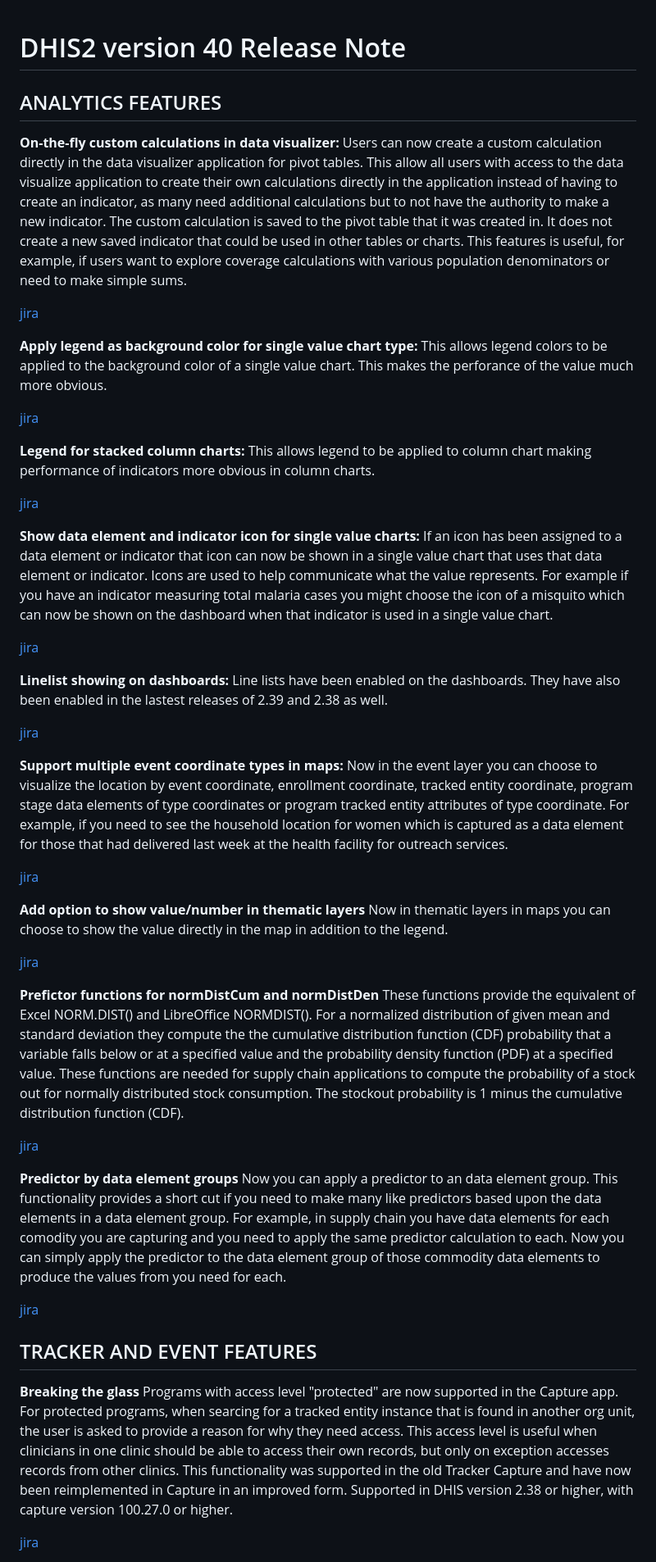
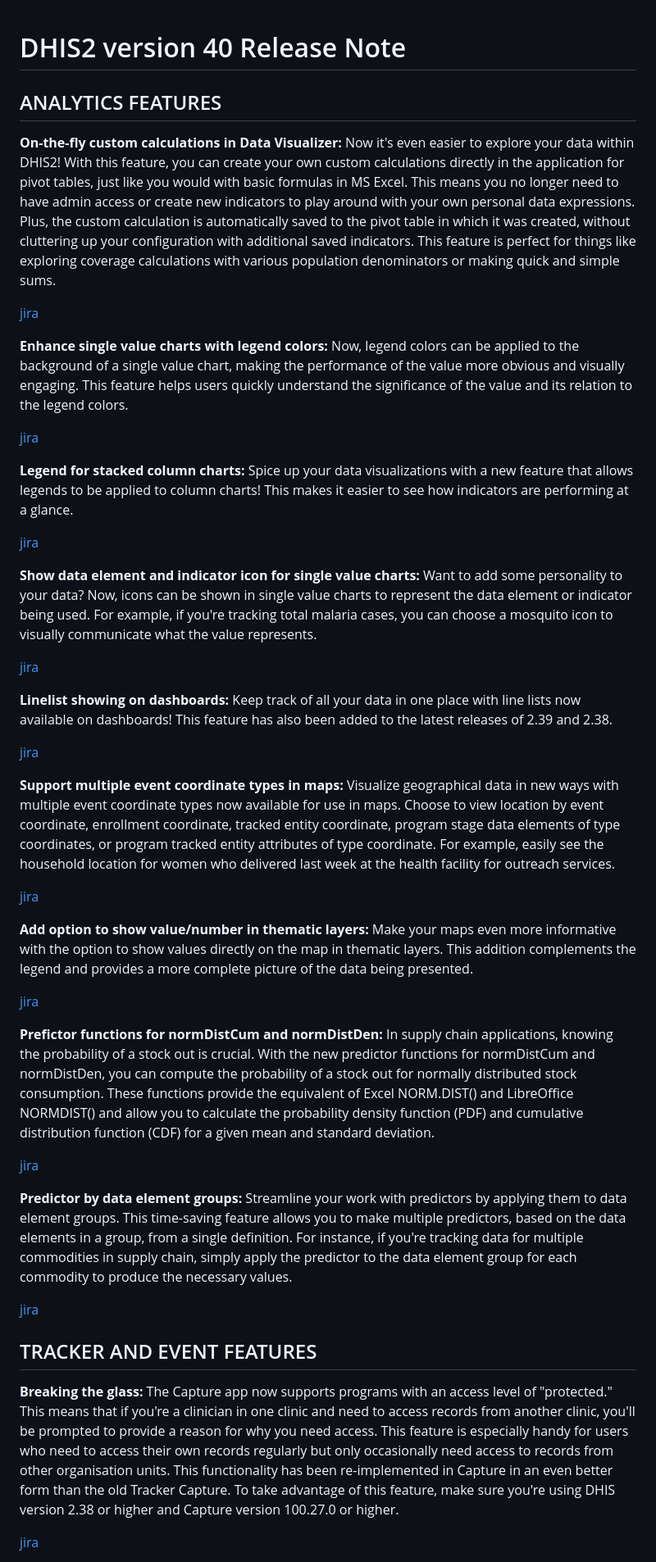
Before and after one commit to dhis2/dhis2-releases, a Markdown page: releases/2.40/ReleaseNote-2.40.md, the part around the change printed below. Shown: that part at 82% size. GitHub-like rendering.

Commit message:
chore: analytics tweaks

```diff
--- a/releases/2.40/ReleaseNote-2.40.md
+++ b/releases/2.40/ReleaseNote-2.40.md
@@ -1,48 +1,48 @@
 # DHIS2 version 40 Release Note
 
+## ANALYTICS FEATURES
 
-## ANALYTICS FEATURES
-**On-the-fly custom calculations in data visualizer:** Users can now create a custom calculation directly in the data visualizer application for pivot tables. This allow all users with access to the data visualize application to create their own calculations directly in the application instead of having to create an indicator, as many need additional calculations but to not have the authority to make a new indicator. The custom calculation is saved to the pivot table that it was created in. It does not create a new saved indicator that could be used in other tables or charts. This features is useful, for example, if users want to explore coverage calculations with various population denominators or need to make simple sums.
+**On-the-fly custom calculations in Data Visualizer:** Now it's even easier to explore your data within DHIS2! With this feature, you can create your own custom calculations directly in the application for pivot tables, just like you would with basic formulas in MS Excel. This means you no longer need to have admin access or create new indicators to play around with your own personal data expressions. Plus, the custom calculation is automatically saved to the pivot table in which it was created, without cluttering up your configuration with additional saved indicators. This feature is perfect for things like exploring coverage calculations with various population denominators or making quick and simple sums.
 
 [jira](https://dhis2.atlassian.net/browse/DHIS2-13871)
 
-**Apply legend as background color for single value chart type:** This allows legend colors to be applied to the background color of a single value chart. This makes the perforance of the value much more obvious.
+**Enhance single value charts with legend colors:** Now, legend colors can be applied to the background of a single value chart, making the performance of the value more obvious and visually engaging. This feature helps users quickly understand the significance of the value and its relation to the legend colors.
 
 [jira](https://dhis2.atlassian.net/browse/DHIS2-13702)
 
-**Legend for stacked column charts:** This allows legend to be applied to column chart making performance of indicators more obvious in column charts.
+**Legend for stacked column charts:** Spice up your data visualizations with a new feature that allows legends to be applied to column charts! This makes it easier to see how indicators are performing at a glance.
 
 [jira](https://dhis2.atlassian.net/browse/DHIS2-13783)
 
-**Show data element and indicator icon for single value charts:** If an icon has been assigned to a data element or indicator that icon can now be shown in a single value chart that uses that data element or indicator. Icons are used to help communicate what the value represents. For example if you have an indicator measuring total malaria cases you might choose the icon of a misquito which can now be shown on the dashboard when that indicator is used in a single value chart.
+**Show data element and indicator icon for single value charts:** Want to add some personality to your data? Now, icons can be shown in single value charts to represent the data element or indicator being used. For example, if you're tracking total malaria cases, you can choose a mosquito icon to visually communicate what the value represents.
 
 [jira](https://dhis2.atlassian.net/browse/DHIS2-5497)
 
-**Linelist showing on dashboards:** Line lists have been enabled on the dashboards. They have also been enabled in the lastest releases of 2.39 and 2.38 as well.
+**Linelist showing on dashboards:** Keep track of all your data in one place with line lists now available on dashboards! This feature has also been added to the latest releases of 2.39 and 2.38.
 
 [jira](https://dhis2.atlassian.net/browse/TECH-475)
 
-**Support multiple event coordinate types in maps:** Now in the event layer you can choose to visualize the location by event coordinate, enrollment coordinate, tracked entity coordinate, program stage data elements of type coordinates or program tracked entity attributes of type coordinate. For example, if you need to see the household location for women which is captured as a data element for those that had delivered last week at the health facility for outreach services.
+**Support multiple event coordinate types in maps:** Visualize geographical data in new ways with multiple event coordinate types now available for use in maps. Choose to view location by event coordinate, enrollment coordinate, tracked entity coordinate, program stage data elements of type coordinates, or program tracked entity attributes of type coordinate. For example, easily see the household location for women who delivered last week at the health facility for outreach services.
 
 [jira](https://dhis2.atlassian.net/browse/DHIS2-8165)
 
-**Add option to show value/number in thematic layers** Now in thematic layers in maps you can choose to show the value directly in the map in addition to the legend.
+**Add option to show value/number in thematic layers:** Make your maps even more informative with the option to show values directly on the map in thematic layers. This addition complements the legend and provides a more complete picture of the data being presented.
 
 [jira](https://jira.dhis2.org/browse/DHIS2-13356)
 
-**Prefictor functions for normDistCum and normDistDen** These functions provide the equivalent of Excel NORM.DIST() and LibreOffice NORMDIST(). For a normalized distribution of given mean and standard deviation they compute the the cumulative distribution function (CDF) probability that a variable falls below or at a specified value and the probability density function (PDF) at a specified value. These functions are needed for supply chain applications to compute the probability of a stock out for normally distributed stock consumption. The stockout probability is 1 minus the cumulative distribution function (CDF).
+**Prefictor functions for normDistCum and normDistDen:** In supply chain applications, knowing the probability of a stock out is crucial. With the new predictor functions for normDistCum and normDistDen, you can compute the probability of a stock out for normally distributed stock consumption. These functions provide the equivalent of Excel NORM.DIST() and LibreOffice NORMDIST() and allow you to calculate the probability density function (PDF) and cumulative distribution function (CDF) for a given mean and standard deviation.
 
 [jira](https://dhis2.atlassian.net/browse/DHIS2-14714)
 
-**Predictor by data element groups** Now you can apply a predictor to an data element group. This functionality provides a short cut if you need to make many like predictors based upon the data elements in a data element group. For example, in supply chain you have data elements for each comodity you are capturing and you need to apply the same predictor calculation to each. Now you can simply apply the predictor to the data element group of those commodity data elements to produce the values from  you need for each.
+**Predictor by data element groups:** Streamline your work with predictors by applying them to data element groups. This time-saving feature allows you to make multiple predictors, based on the data elements in a group, from a single definition. For instance, if you're tracking data for multiple commodities in supply chain, simply apply the predictor to the data element group for each commodity to produce the necessary values.
 
 [jira](https://dhis2.atlassian.net/browse/DHIS2-14635)
 
 
 ## TRACKER AND EVENT FEATURES
 
-**Breaking the glass** Programs with access level "protected" are now supported in the Capture app. For protected programs, when searcing for a tracked entity instance that is found in another org unit, the user is asked to provide a reason for why they need access. This access level is useful when clinicians in one clinic should be able to access their own records, but only on exception accesses records from other clinics. This functionality was supported in the old Tracker Capture and have now been reimplemented in Capture in an improved form.
-Supported in DHIS version 2.38 or higher, with capture version 100.27.0 or higher.
+**Breaking the glass:**
+The Capture app now supports programs with an access level of "protected." This means that if you're a clinician in one clinic and need to access records from another clinic, you'll be prompted to provide a reason for why you need access. This feature is especially handy for users who need to access their own records regularly but only occasionally need access to records from other organisation units. This functionality has been re-implemented in Capture in an even better form than the old Tracker Capture. To take advantage of this feature, make sure you're using DHIS version 2.38 or higher and Capture version 100.27.0 or higher.
 
 [jira](https://dhis2.atlassian.net/browse/DHIS2-13804)
 
```
Also changed, not shown: other parts of releases/2.40/ReleaseNote-2.40.md (+1 -1 lines).
